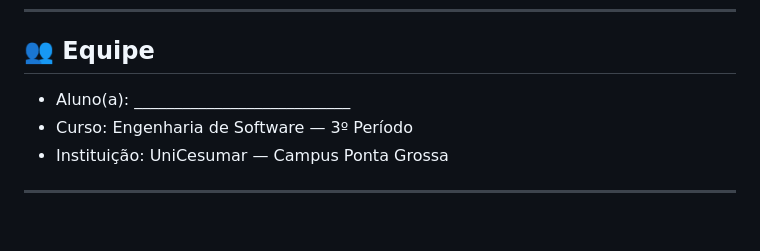
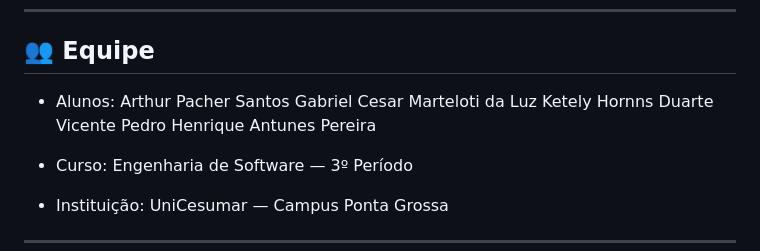
Before and after one commit to 1Linff/BiblioSystem, a Markdown page: README.md, the part around the change. Rendered like a GitHub page; blank space fills up the shorter version.

```diff
--- a/README.md
+++ b/README.md
@@ -99,7 +99,12 @@ npx serve .
 
 ## 👥 Equipe
 
-- Aluno(a): ___________________________
+- Alunos:
+Arthur Pacher Santos
+Gabriel Cesar Marteloti da Luz
+Ketely Hornns Duarte Vicente
+Pedro Henrique Antunes Pereira
+
 - Curso: Engenharia de Software — 3º Período
 - Instituição: UniCesumar — Campus Ponta Grossa
 
```
